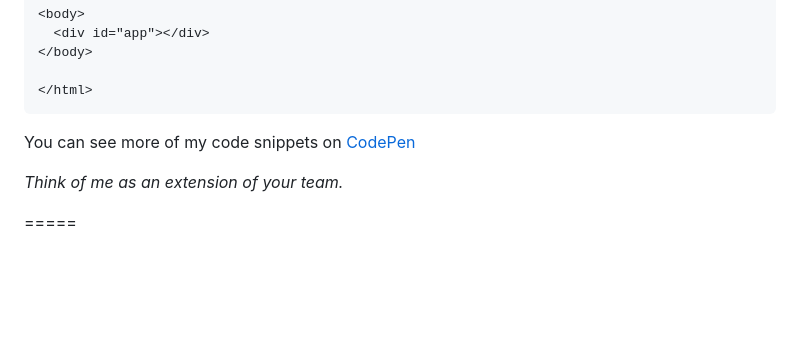
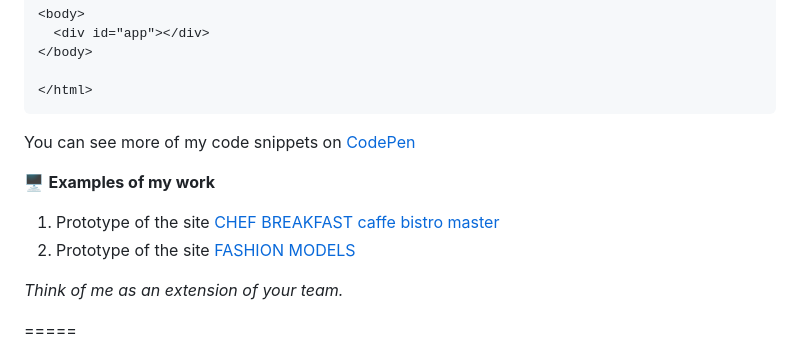
Before and after one commit to poliweb/poliweb.github.io, a Markdown page: rsschool-cv/cv.md, the part around the change. Rendered like a GitHub page; blank space fills up the shorter version.

Commit message:
feat: add **Examples of my work** link

```diff
--- a/rsschool-cv/cv.md
+++ b/rsschool-cv/cv.md
@@ -49,6 +49,10 @@ The demo of the project can be found at the link [todo.poliweb.su](https://todo.
 
 You can see more of my code snippets on [CodePen](https://codepen.io/poliweb)
 
+🖥️  **Examples of my work**
+1. Prototype of the site [CHEF BREAKFAST caffe bistro master](https://chef-breakfast.netlify.app/)
+2. Prototype of the site [FASHION MODELS](https://pw-model-agency.netlify.app/)
+
 *Think of me as an extension of your team.*
 
 =====
```
